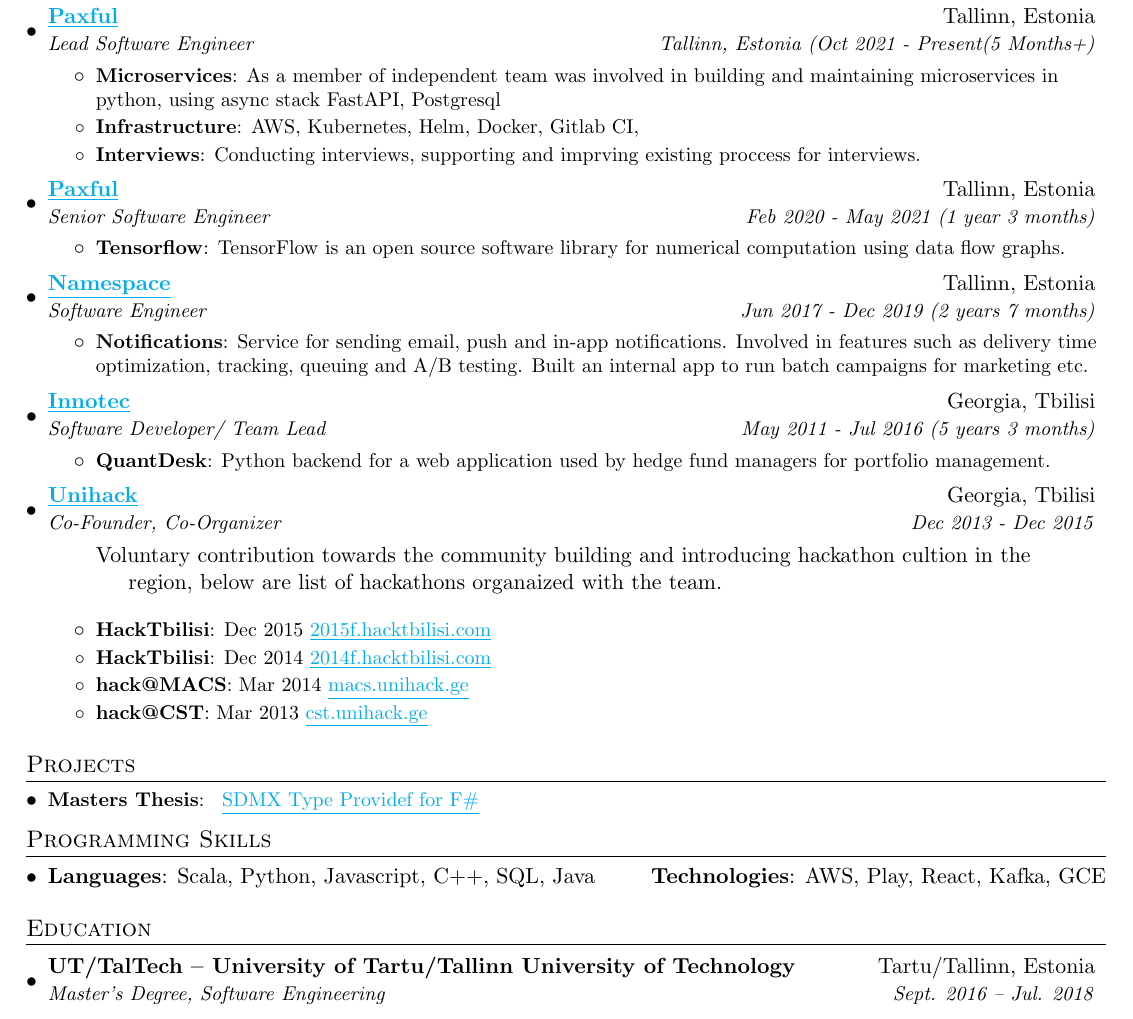
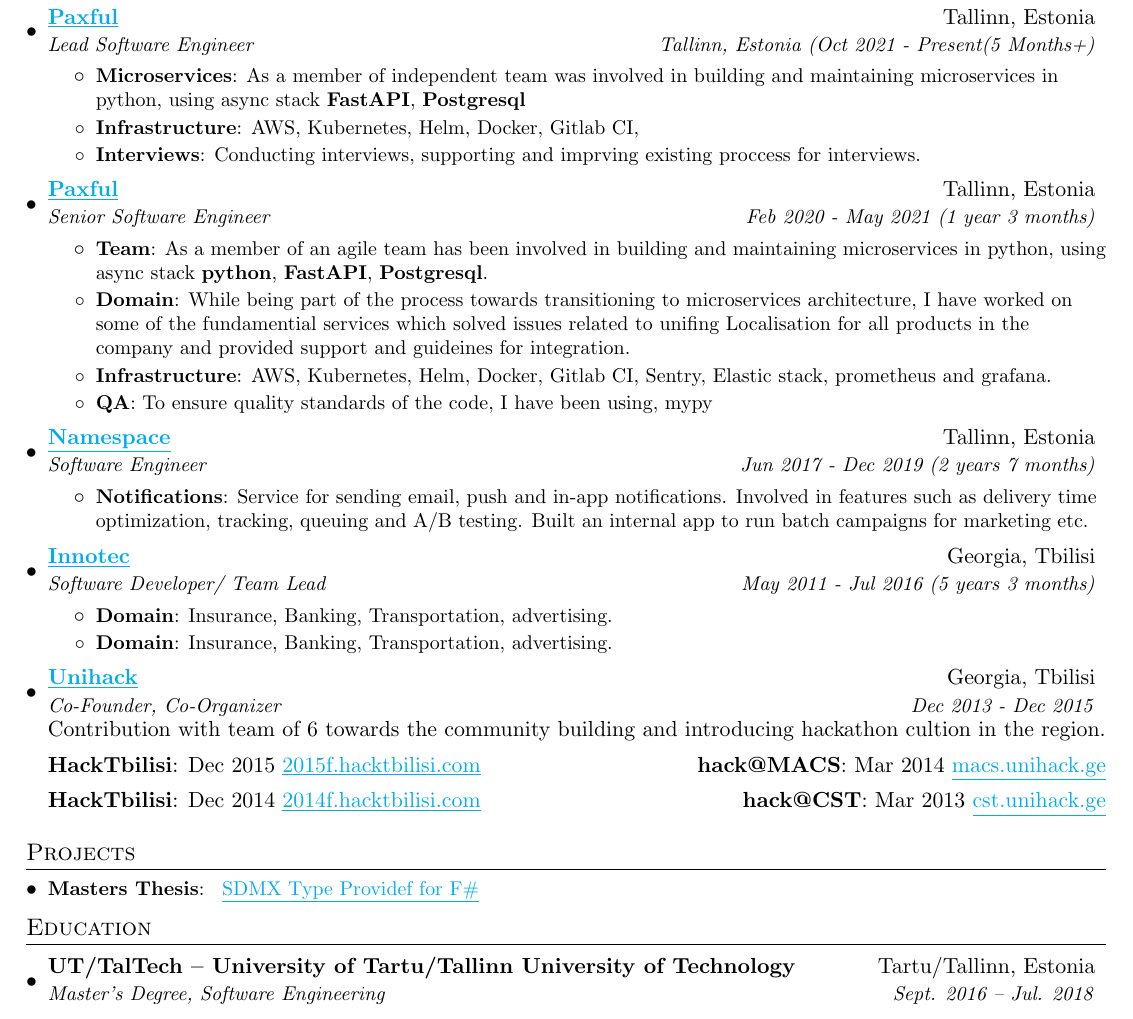
Before and after one commit to demonno/resume, a LaTeX document (demur_nodia.tex): part of the page, cut so that both start at the same text. Compiled offline with pdfLaTeX.

Commit message:
Compact unihack listing

```diff
--- a/demur_nodia.tex
+++ b/demur_nodia.tex
@@ -110,7 +108,7 @@
       {Lead Software Engineer}{Tallinn, Estonia (Oct 2021 - Present(5 Months+)}
       \resumeItemListStart
         \resumeItem{Microservices}
-          {As a member of independent team was involved in building and maintaining microservices in python, using async stack FastAPI, Postgresql}
+          {As a member of independent team was involved in building and maintaining microservices in python, using async stack \textbf{FastAPI}, \textbf{Postgresql}}
         \resumeItem{Infrastructure}
           {AWS, Kubernetes, Helm, Docker, Gitlab CI, }
 		\resumeItem{Interviews}
@@ -121,8 +119,13 @@
       {\href{https://paxful.com}{\underline{Paxful}}}{Tallinn, Estonia}
       {Senior Software Engineer}{Feb 2020 - May 2021 (1 year 3 months)}
       \resumeItemListStart
-        \resumeItem{Tensorflow}
-          {TensorFlow is an open source software library for numerical computation using data flow graphs.}
+        \resumeItem{Team}
+          {As a member of an agile team has been involved in building and maintaining microservices in python, using async stack \textbf{python}, \textbf{FastAPI}, \textbf{Postgresql}.}
+        \resumeItem{Domain}{While being part of the process towards transitioning to microservices architecture, I have worked on some of the fundamential services which solved issues related to unifing Localisation for all products in the company and provided support and guideines for integration.}
+        \resumeItem{Infrastructure}
+          {AWS, Kubernetes, Helm, Docker, Gitlab CI, Sentry, Elastic stack, prometheus and grafana.}
+		\resumeItem{QA}
+          {To ensure quality standards of the code, I have been using, mypy }
       \resumeItemListEnd
 
     \resumeSubheading
@@ -137,23 +140,25 @@
       {\href{http://innotec.ge/}{\underline{Innotec}}}{Georgia, Tbilisi}
       {Software Developer/ Team Lead}{May 2011 - Jul 2016 (5 years 3 months)}
       \resumeItemListStart
-        \resumeItem{QuantDesk}
-          {Python backend for a web application used by hedge fund managers for portfolio management.}
+        \resumeItem{Domain}
+          {Insurance, Banking, Transportation, advertising.}
+        \resumeItem{Domain}
+          {Insurance, Banking, Transportation, advertising.}
       \resumeItemListEnd
 
      \resumeSubheading
       {\href{https://www.facebook.com/unihackge/}{\underline{Unihack}}}{Georgia, Tbilisi}
       {Co-Founder, Co-Organizer}{Dec 2013 - Dec 2015}
-      \begin{verse}
-		Voluntary contribution towards the community building and introducing hackathon cultion in the region, below are list of hackathons organaized with the team.
-      \end{verse}
 
-      \resumeItemListStart
-        \resumeItem{HackTbilisi}{Dec 2015 \href{https://www.facebook.com/events/684989148311419/}{\underline{2015f.hacktbilisi.com}}}
-        \resumeItem{HackTbilisi}{Dec 2014 \href{https://www.facebook.com/events/580741565385417/}{\underline{2014f.hacktbilisi.com}}}
-        \resumeItem{hack@MACS}{Mar 2014 \href{https://www.facebook.com/events/580741565385417/}{\underline{macs.unihack.ge}}}
-        \resumeItem{hack@CST}{Mar 2013 \href{https://www.facebook.com/events/534752266617343/}{\underline{cst.unihack.ge}}}
-      \resumeItemListEnd
+		Contribution with team of 6 towards the community building and introducing hackathon cultion in the region.
+
+     \textbf{HackTbilisi}{: Dec 2015 \href{https://www.facebook.com/events/684989148311419/}{\underline{2015f.hacktbilisi.com}}}
+     \hfill
+     \textbf{hack@MACS}{: Mar 2014 \href{https://www.facebook.com/events/580741565385417/}{\underline{macs.unihack.ge}}}
+
+     \textbf{HackTbilisi}{: Dec 2014 \href{https://www.facebook.com/events/580741565385417/}{\underline{2014f.hacktbilisi.com}}}
+     \hfill
+     \textbf{hack@CST}{: Mar 2013  \href{https://www.facebook.com/events/534752266617343/}{\underline{cst.unihack.ge}}}
 
   \resumeSubHeadingListEnd
 
@@ -163,18 +168,6 @@
     \resumeSubItem{Masters Thesis}
       { \href{https://github.com/demonno/ttu-thesis/blob/master/thesis_tex/masters-thesis.pdf}{\underline{SDMX Type Providef for F\#}}}
   \resumeSubHeadingListEnd
-
-%
-%--------PROGRAMMING SKILLS------------
-\section{Programming Skills}
- \resumeSubHeadingListStart
-   \item{
-     \textbf{Languages}{: Scala, Python, Javascript, C++, SQL, Java}
-     \hfill
-     \textbf{Technologies}{: AWS, Play, React, Kafka, GCE}
-   }
- \resumeSubHeadingListEnd
-
 
 
 %-----------EDUCATION-----------------
```
Also changed, not shown: demur_nodia.tex (2 more changed lines).
